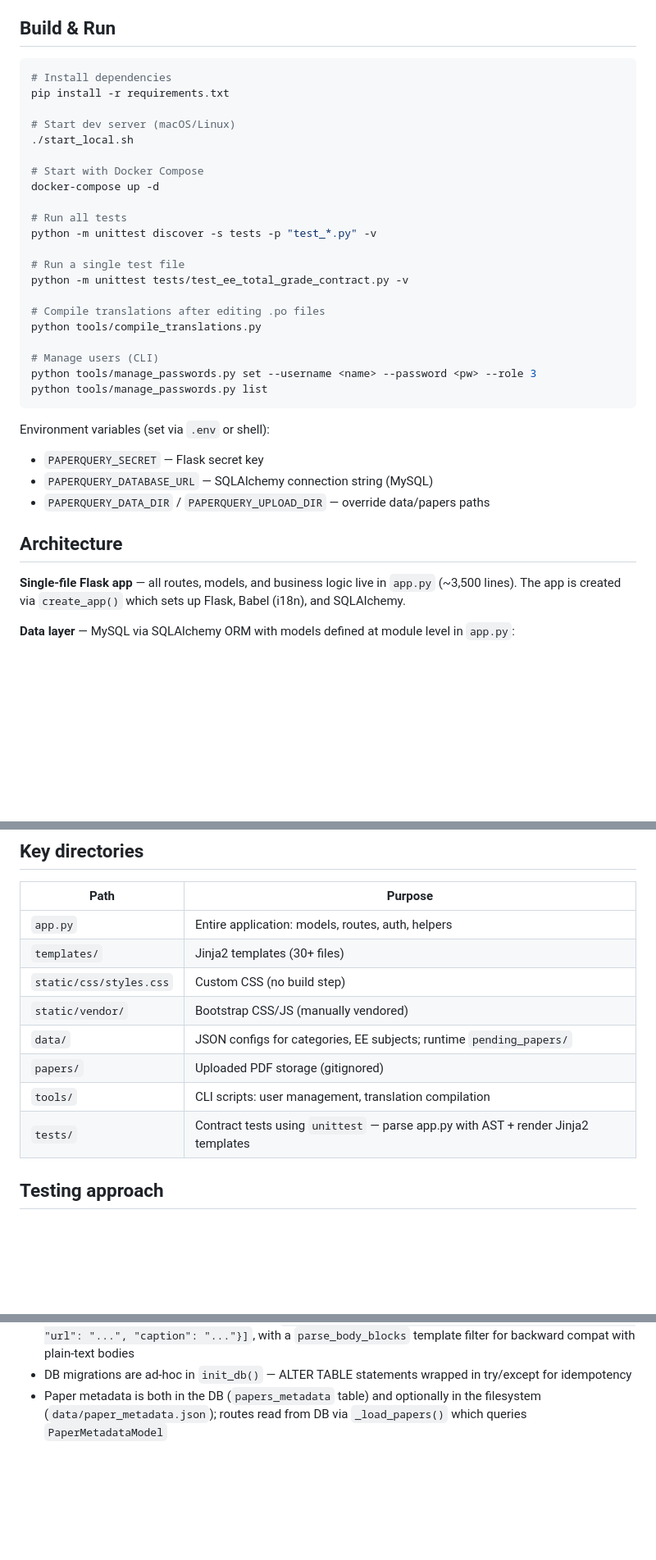
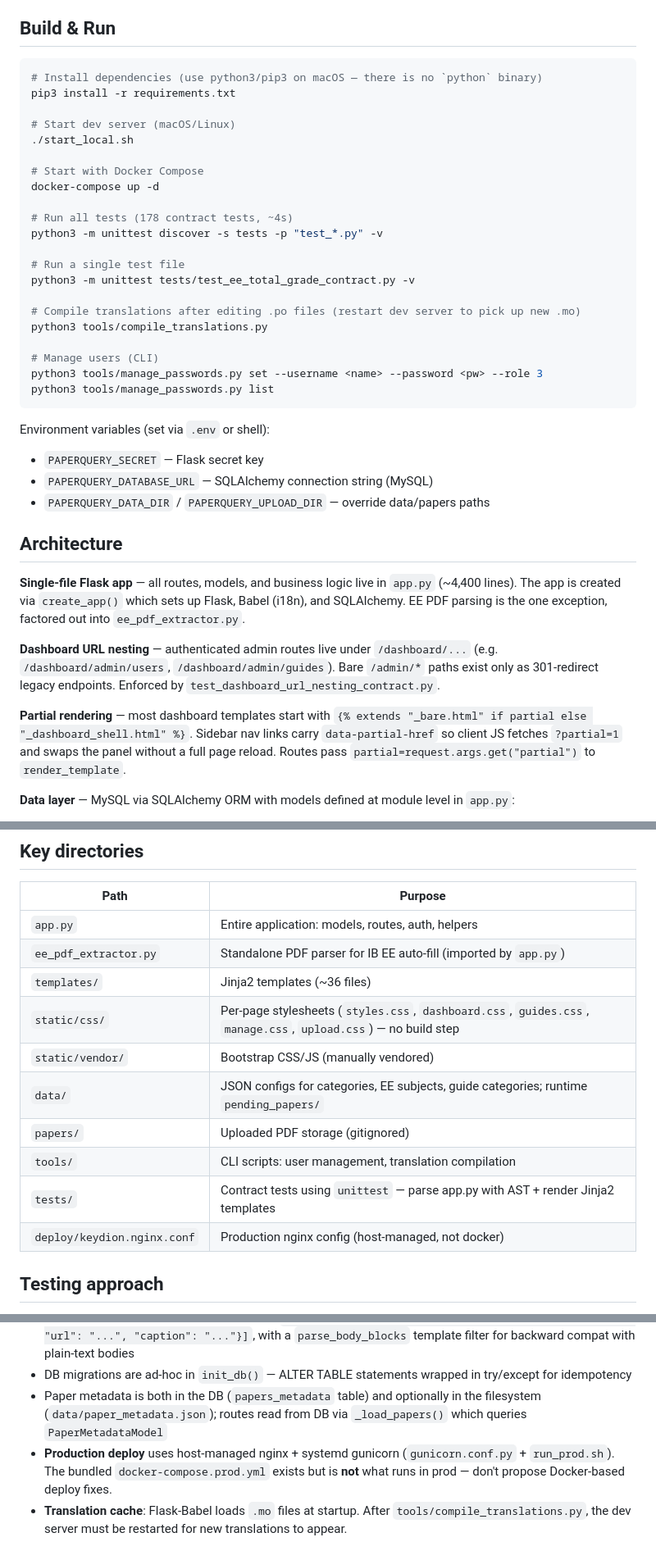
Before and after one commit to MingYuanWei1/Keydion, a Markdown page: CLAUDE.md, 3 parts joined by grey strips. Shown at 82% size. GitHub-like rendering; blank space fills up the shorter version.

````diff
--- a/CLAUDE.md
+++ b/CLAUDE.md
@@ -5,8 +5,8 @@ This file provides guidance to Claude Code (claude.ai/code) when working with co
 ## Build & Run
 
 ```bash
-# Install dependencies
-pip install -r requirements.txt
+# Install dependencies (use python3/pip3 on macOS — there is no `python` binary)
+pip3 install -r requirements.txt
 
 # Start dev server (macOS/Linux)
 ./start_local.sh
@@ -14,18 +14,18 @@ pip install -r requirements.txt
 # Start with Docker Compose
 docker-compose up -d
 
-# Run all tests
-python -m unittest discover -s tests -p "test_*.py" -v
+# Run all tests (178 contract tests, ~4s)
+python3 -m unittest discover -s tests -p "test_*.py" -v
 
 # Run a single test file
-python -m unittest tests/test_ee_total_grade_contract.py -v
+python3 -m unittest tests/test_ee_total_grade_contract.py -v
 
-# Compile translations after editing .po files
-python tools/compile_translations.py
+# Compile translations after editing .po files (restart dev server to pick up new .mo)
+python3 tools/compile_translations.py
 
 # Manage users (CLI)
-python tools/manage_passwords.py set --username <name> --password <pw> --role 3
-python tools/manage_passwords.py list
+python3 tools/manage_passwords.py set --username <name> --password <pw> --role 3
+python3 tools/manage_passwords.py list
 ```
 
 Environment variables (set via `.env` or shell):
@@ -35,7 +35,11 @@ Environment variables (set via `.env` or shell):
 
 ## Architecture
 
-**Single-file Flask app** — all routes, models, and business logic live in `app.py` (~3,500 lines). The app is created via `create_app()` which sets up Flask, Babel (i18n), and SQLAlchemy.
+**Single-file Flask app** — all routes, models, and business logic live in `app.py` (~4,400 lines). The app is created via `create_app()` which sets up Flask, Babel (i18n), and SQLAlchemy. EE PDF parsing is the one exception, factored out into `ee_pdf_extractor.py`.
+
+**Dashboard URL nesting** — authenticated admin routes live under `/dashboard/...` (e.g. `/dashboard/admin/users`, `/dashboard/admin/guides`). Bare `/admin/*` paths exist only as 301-redirect legacy endpoints. Enforced by `test_dashboard_url_nesting_contract.py`.
+
+**Partial rendering** — most dashboard templates start with `{% extends "_bare.html" if partial else "_dashboard_shell.html" %}`. Sidebar nav links carry `data-partial-href` so client JS fetches `?partial=1` and swaps the panel without a full page reload. Routes pass `partial=request.args.get("partial")` to `render_template`.
 
 **Data layer** — MySQL via SQLAlchemy ORM with models defined at module level in `app.py`:
 - `LocalUser` / `MsUser` — local password auth and Microsoft Graph OAuth users
@@ -58,13 +62,15 @@ Environment variables (set via `.env` or shell):
 | Path | Purpose |
 |------|---------|
 | `app.py` | Entire application: models, routes, auth, helpers |
-| `templates/` | Jinja2 templates (30+ files) |
-| `static/css/styles.css` | Custom CSS (no build step) |
+| `ee_pdf_extractor.py` | Standalone PDF parser for IB EE auto-fill (imported by `app.py`) |
+| `templates/` | Jinja2 templates (~36 files) |
+| `static/css/` | Per-page stylesheets (`styles.css`, `dashboard.css`, `guides.css`, `manage.css`, `upload.css`) — no build step |
 | `static/vendor/` | Bootstrap CSS/JS (manually vendored) |
-| `data/` | JSON configs for categories, EE subjects; runtime `pending_papers/` |
+| `data/` | JSON configs for categories, EE subjects, guide categories; runtime `pending_papers/` |
 | `papers/` | Uploaded PDF storage (gitignored) |
 | `tools/` | CLI scripts: user management, translation compilation |
 | `tests/` | Contract tests using `unittest` — parse app.py with AST + render Jinja2 templates |
+| `deploy/keydion.nginx.conf` | Production nginx config (host-managed, not docker) |
 
 ## Testing approach
 
@@ -82,3 +88,5 @@ Conventional commits (`feat:`, `fix:`, with optional scope like `fix(i18n):`) ar
 - **News body** supports a JSON block format: `[{"type": "text", "content": "..."}, {"type": "image", "url": "...", "caption": "..."}]`, with a `parse_body_blocks` template filter for backward compat with plain-text bodies
 - DB migrations are ad-hoc in `init_db()` — ALTER TABLE statements wrapped in try/except for idempotency
 - Paper metadata is both in the DB (`papers_metadata` table) and optionally in the filesystem (`data/paper_metadata.json`); routes read from DB via `_load_papers()` which queries `PaperMetadataModel`
+- **Production deploy** uses host-managed nginx + systemd gunicorn (`gunicorn.conf.py` + `run_prod.sh`). The bundled `docker-compose.prod.yml` exists but is **not** what runs in prod — don't propose Docker-based deploy fixes.
+- **Translation cache**: Flask-Babel loads `.mo` files at startup. After `tools/compile_translations.py`, the dev server must be restarted for new translations to appear.
````
